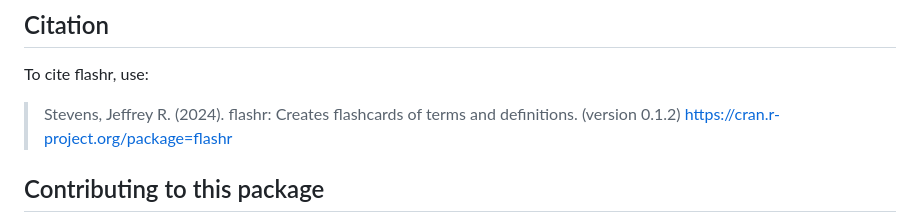
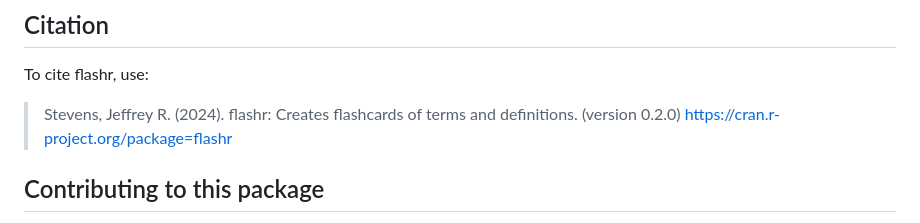
Before and after one commit to JeffreyRStevens/flashr, a Markdown page: README.md, the part around one of its changes. GitHub-like rendering.

```diff
--- a/README.md
+++ b/README.md
@@ -109,7 +105,7 @@ for more details on creating your own flashcard deck.
 To cite flashr, use:
 
 > Stevens, Jeffrey R. (2024). flashr: Creates flashcards of terms and
-> definitions. (version 0.1.2)
+> definitions. (version 0.2.0)
 > <https://cran.r-project.org/package=flashr>
 
 ## Contributing to this package
```
Also changed, not shown: other parts of README.md (+1 -5 lines).
